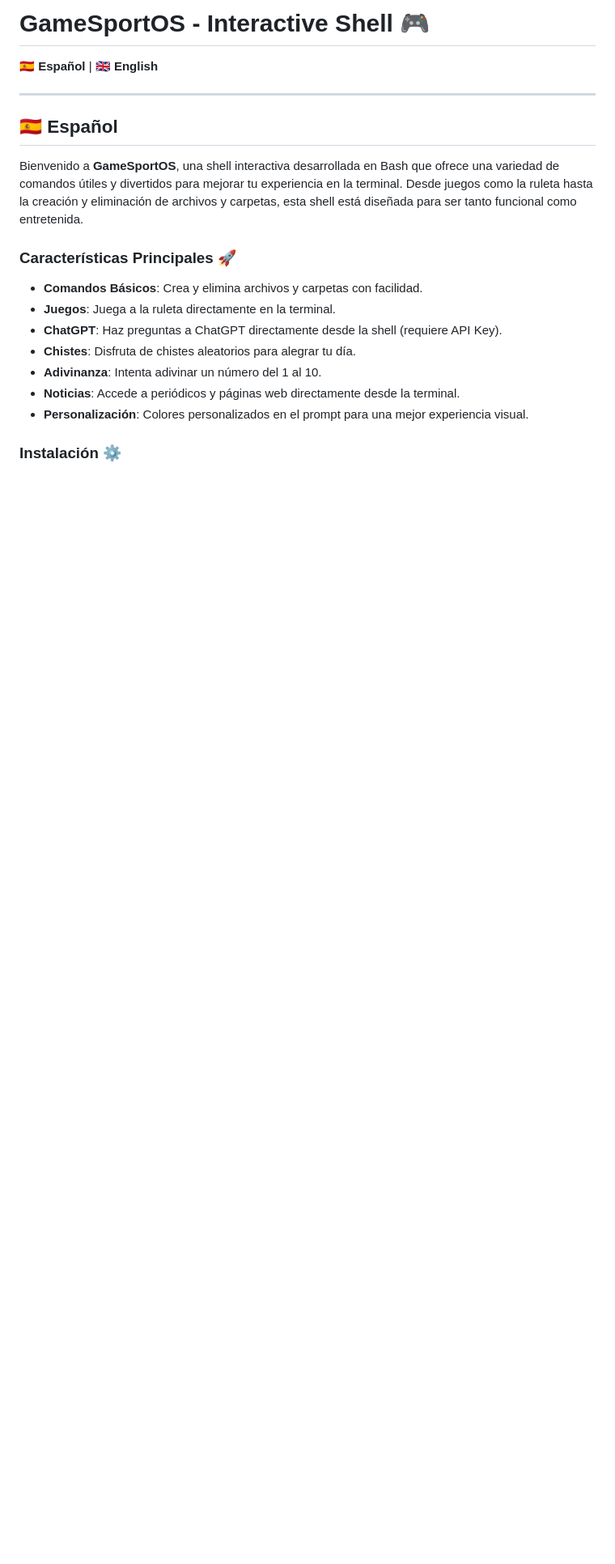
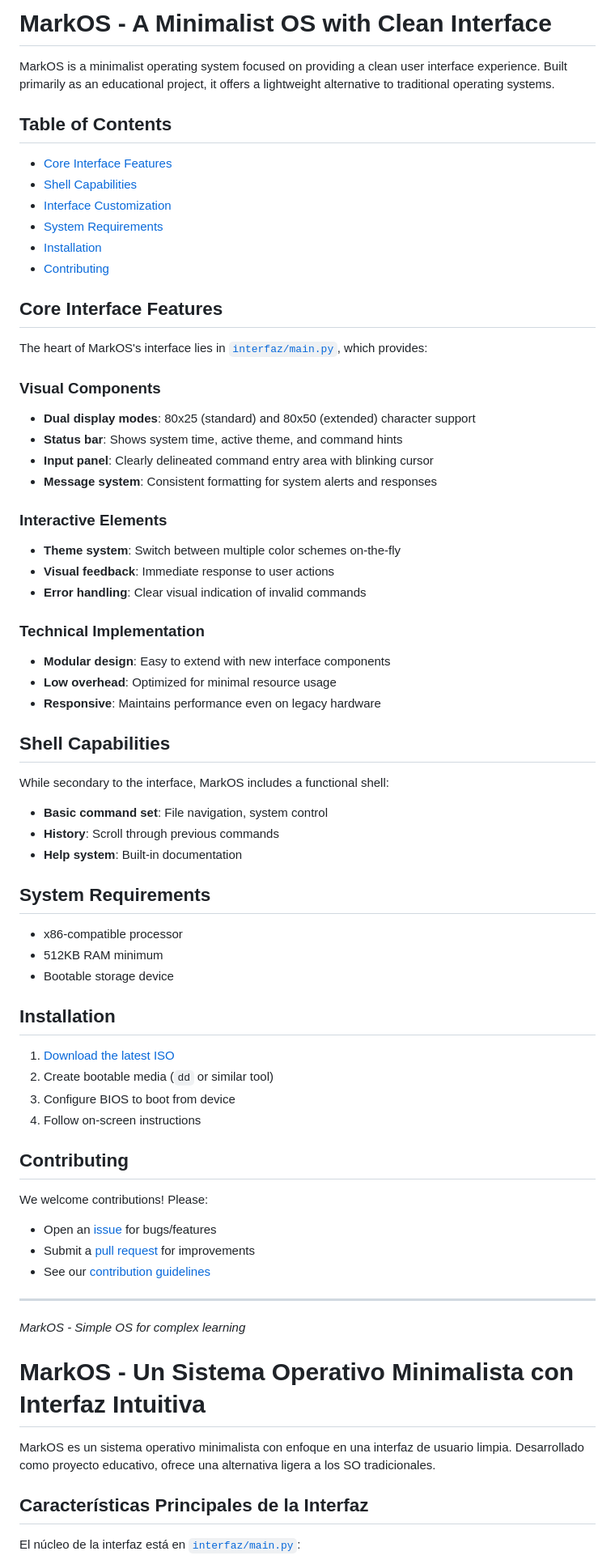
Before and after one commit to MarkQWERTY/MarkOS, a Markdown page: README.md, the part around one of its changes. Shown at 81% size. Rendered like a GitHub page; blank space fills up the shorter version.

```diff
--- a/README.md
+++ b/README.md
@@ -1,22 +1,72 @@
-# GameSportOS - Interactive Shell 🎮
+# MarkOS - A Minimalist OS with Clean Interface
 
-🇪🇸 **Español** | 🇬🇧 **English**
+MarkOS is a minimalist operating system focused on providing a clean user interface experience. Built primarily as an educational project, it offers a lightweight alternative to traditional operating systems.
+
+## Table of Contents
+- [Core Interface Features](#core-interface-features)
+- [Shell Capabilities](#shell-capabilities)
+- [Interface Customization](#interface-customization)
+- [System Requirements](#system-requirements)
+- [Installation](#installation)
+- [Contributing](#contributing)
+
+## Core Interface Features
+
+The heart of MarkOS's interface lies in [`interfaz/main.py`](https://github.com/MarkQWERTY/MarkOS/blob/main/interfaz/main.py), which provides:
+
+### Visual Components
+- **Dual display modes**: 80x25 (standard) and 80x50 (extended) character support
+- **Status bar**: Shows system time, active theme, and command hints
+- **Input panel**: Clearly delineated command entry area with blinking cursor
+- **Message system**: Consistent formatting for system alerts and responses
+
+### Interactive Elements
+- **Theme system**: Switch between multiple color schemes on-the-fly
+- **Visual feedback**: Immediate response to user actions
+- **Error handling**: Clear visual indication of invalid commands
+
+### Technical Implementation
+- **Modular design**: Easy to extend with new interface components
+- **Low overhead**: Optimized for minimal resource usage
+- **Responsive**: Maintains performance even on legacy hardware
+
+## Shell Capabilities
+
+While secondary to the interface, MarkOS includes a functional shell:
+
+- **Basic command set**: File navigation, system control
+- **History**: Scroll through previous commands
+- **Help system**: Built-in documentation
+
+## System Requirements
+
+- x86-compatible processor
+- 512KB RAM minimum
+- Bootable storage device
+
+## Installation
+
+1. [Download the latest ISO](https://github.com/MarkQWERTY/MarkOS/releases)
+2. Create bootable media (`dd` or similar tool)
+3. Configure BIOS to boot from device
+4. Follow on-screen instructions
+
+## Contributing
+
+We welcome contributions! Please:
+- Open an [issue](https://github.com/MarkQWERTY/MarkOS/issues) for bugs/features
+- Submit a [pull request](https://github.com/MarkQWERTY/MarkOS/pulls) for improvements
+- See our [contribution guidelines](CONTRIBUTING.md)
 
 ---
 
-## 🇪🇸 Español
+*MarkOS - Simple OS for complex learning*
 
-Bienvenido a **GameSportOS**, una shell interactiva desarrollada en Bash que ofrece una variedad de comandos útiles y divertidos para mejorar tu experiencia en la terminal. Desde juegos como la ruleta hasta la creación y eliminación de archivos y carpetas, esta shell está diseñada para ser tanto funcional como entretenida.
+# MarkOS - Un Sistema Operativo Minimalista con Interfaz Intuitiva
 
-### Características Principales 🚀
+MarkOS es un sistema operativo minimalista con enfoque en una interfaz de usuario limpia. Desarrollado como proyecto educativo, ofrece una alternativa ligera a los SO tradicionales.
 
-- **Comandos Básicos**: Crea y elimina archivos y carpetas con facilidad.
-- **Juegos**: Juega a la ruleta directamente en la terminal.
-- **ChatGPT**: Haz preguntas a ChatGPT directamente desde la shell (requiere API Key).
-- **Chistes**: Disfruta de chistes aleatorios para alegrar tu día.
-- **Adivinanza**: Intenta adivinar un número del 1 al 10.
-- **Noticias**: Accede a periódicos y páginas web directamente desde la terminal.
-- **Personalización**: Colores personalizados en el prompt para una mejor experiencia visual.
+## Características Principales de la Interfaz
 
-### Instalación ⚙️
+El núcleo de la interfaz está en [`interfaz/main.py`](https://github.com/MarkQWERTY/MarkOS/blob/main/interfaz/main.py):
 
```
Also changed, not shown: other parts of README.md (+24 -147 lines).
